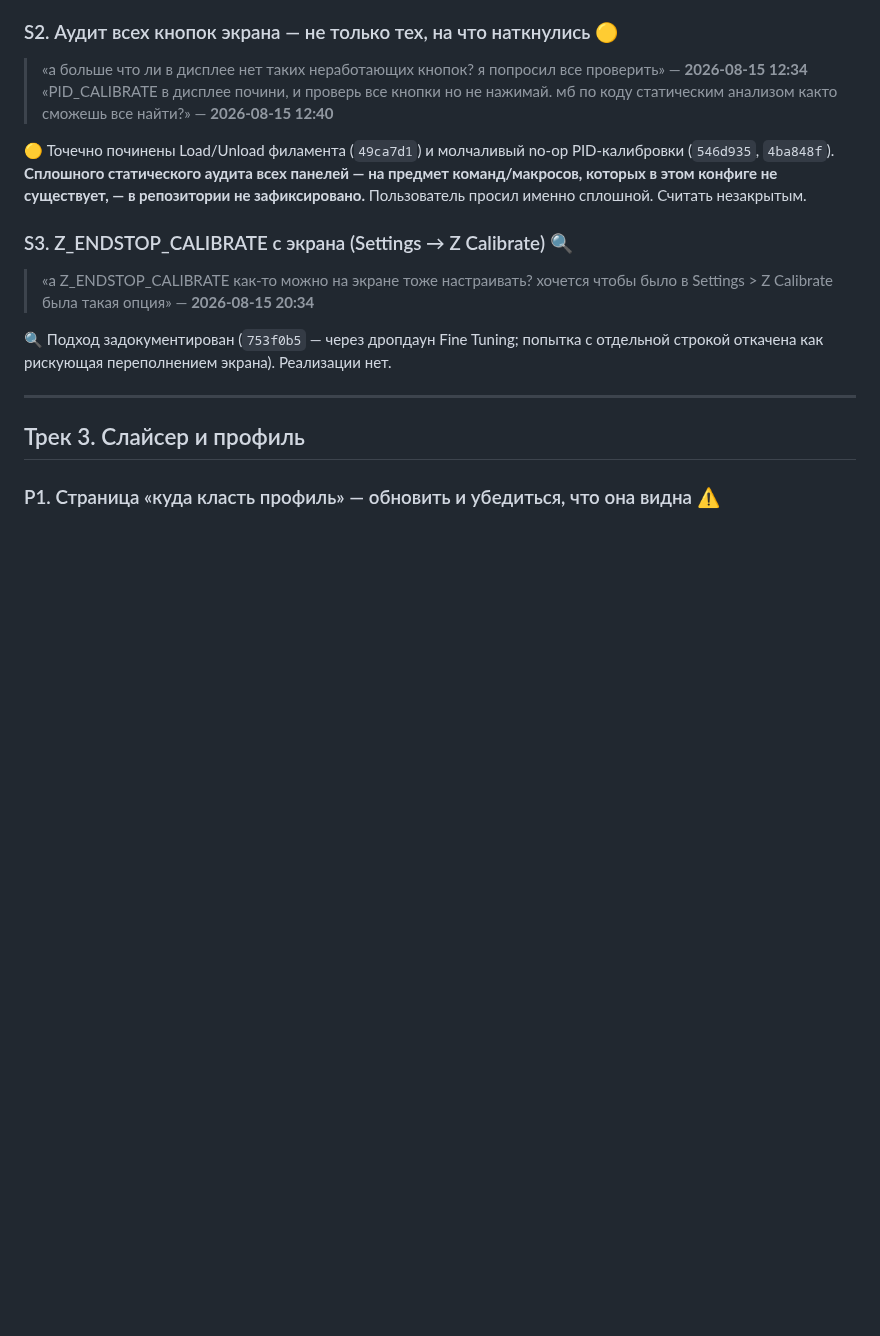
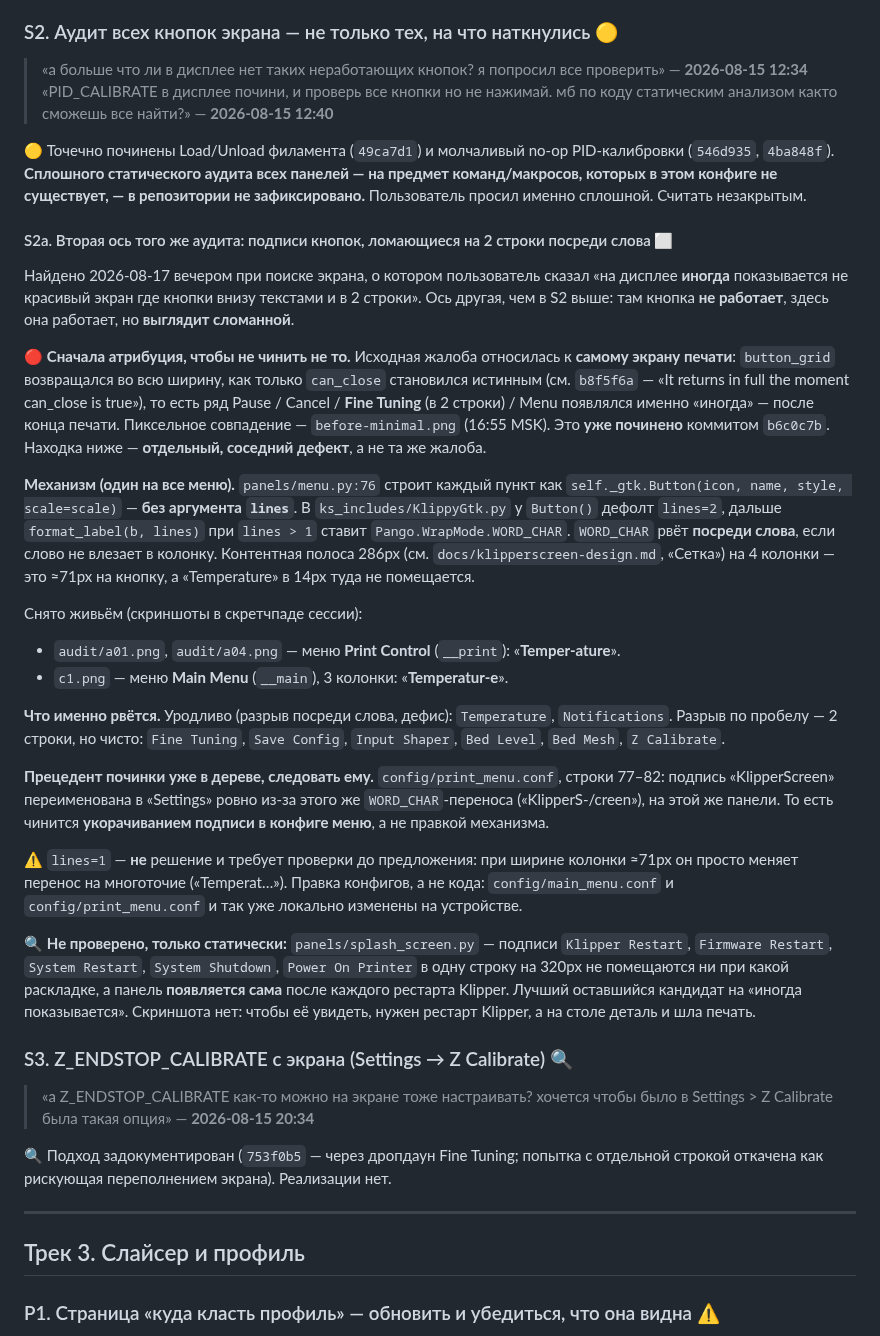
Before and after one commit to alex-mextner/ultra-3d-printer, a Markdown page: docs/tasks.md, the part around the change. Drawn GitHub-style; blank space fills up the shorter version.

Commit message:
File the button-label defect the audit found, and correct who it belongs to
Looking for the screen behind "иногда показывается не красивый экран где
кнопки внизу текстами и в 2 строки" turned up two separate things, and they
were about to be merged into one wrong fix.

The complaint itself is already closed. It was this panel's own button_grid:
b8f5f6a says the full-width row "returns in full the moment can_close is
true", which is exactly "иногда" -- the row came back when the job ended, and
"Fine Tuning" wrapped onto two lines in it. before-minimal.png is a pixel
match. b6c0c7b deleted that grid. Nothing further to find there.

What the audit did find is next door and unreported: every menu item in
KlipperScreen char-wraps. panels/menu.py:76 calls _gtk.Button(icon, name,
style, scale=scale) with no `lines`, KlippyGtk.Button defaults lines=2, and
format_label then sets Pango.WrapMode.WORD_CHAR -- which breaks mid-word once
the label outgrows a ~71px column. "Temper-ature" in Print Control, and
"Temperatur-e" in Main Menu at three columns.

Filed as a fix by shortening the label in the menu conf, not by changing the
mechanism, because that precedent is already in this tree: print_menu.conf
77-82 renamed "KlipperScreen" to "Settings" for this identical break. lines=1
is written down as NOT the answer -- at that column width it only trades the
wrap for an ellipsis -- so the next session does not try it first.

splash_screen.py is recorded as static-analysis-only and explicitly not
photographed: its labels ("Firmware Restart", "Power On Printer") cannot fit
one line either, and it appears on its own after every Klipper restart, which
makes it the best remaining candidate for a genuine "иногда". Seeing it needs
a Klipper restart, and there is a part on the bed with a print running.

Co-Authored-By: Claude Opus 5 <noreply@anthropic.com>
Claude-Session: https://claude.ai/code/session_01HGUZe3ZaDdbkoF7SwfsNwC

```diff
--- a/docs/tasks.md
+++ b/docs/tasks.md
@@ -201,6 +201,26 @@
 > «PID_CALIBRATE в дисплее почини, и проверь все кнопки но не нажимай. мб по коду статическим анализом както сможешь все найти?» — **2026-08-15 12:40**
 
 🟡 Точечно починены Load/Unload филамента (`49ca7d1`) и молчаливый no-op PID-калибровки (`546d935`, `4ba848f`). **Сплошного статического аудита всех панелей — на предмет команд/макросов, которых в этом конфиге не существует, — в репозитории не зафиксировано.** Пользователь просил именно сплошной. Считать незакрытым.
+
+#### S2a. Вторая ось того же аудита: подписи кнопок, ломающиеся на 2 строки посреди слова ⬜
+
+Найдено 2026-08-17 вечером при поиске экрана, о котором пользователь сказал «на дисплее **иногда** показывается не красивый экран где кнопки внизу текстами и в 2 строки». Ось другая, чем в S2 выше: там кнопка **не работает**, здесь она работает, но **выглядит сломанной**.
+
+🔴 **Сначала атрибуция, чтобы не чинить не то.** Исходная жалоба относилась к **самому экрану печати**: `button_grid` возвращался во всю ширину, как только `can_close` становился истинным (см. `b8f5f6a` — «It returns in full the moment can_close is true»), то есть ряд Pause / Cancel / **Fine Tuning** (в 2 строки) / Menu появлялся именно «иногда» — после конца печати. Пиксельное совпадение — `before-minimal.png` (16:55 MSK). Это **уже починено** коммитом `b6c0c7b`. Находка ниже — **отдельный, соседний дефект**, а не та же жалоба.
+
+**Механизм (один на все меню).** `panels/menu.py:76` строит каждый пункт как `self._gtk.Button(icon, name, style, scale=scale)` — **без аргумента `lines`**. В `ks_includes/KlippyGtk.py` у `Button()` дефолт `lines=2`, дальше `format_label(b, lines)` при `lines > 1` ставит `Pango.WrapMode.WORD_CHAR`. `WORD_CHAR` рвёт **посреди слова**, если слово не влезает в колонку. Контентная полоса 286px (см. `docs/klipperscreen-design.md`, «Сетка») на 4 колонки — это ≈71px на кнопку, а «Temperature» в 14px туда не помещается.
+
+Снято живьём (скриншоты в скретчпаде сессии):
+- `audit/a01.png`, `audit/a04.png` — меню **Print Control** (`__print`): «**Temper-ature**».
+- `c1.png` — меню **Main Menu** (`__main`), 3 колонки: «**Temperatur-e**».
+
+**Что именно рвётся.** Уродливо (разрыв посреди слова, дефис): `Temperature`, `Notifications`. Разрыв по пробелу — 2 строки, но чисто: `Fine Tuning`, `Save Config`, `Input Shaper`, `Bed Level`, `Bed Mesh`, `Z Calibrate`.
+
+**Прецедент починки уже в дереве, следовать ему.** `config/print_menu.conf`, строки 77–82: подпись «KlipperScreen» переименована в «Settings» ровно из-за этого же `WORD_CHAR`-переноса («KlipperS-/creen»), на этой же панели. То есть чинится **укорачиванием подписи в конфиге меню**, а не правкой механизма.
+
+⚠️ `lines=1` — **не** решение и требует проверки до предложения: при ширине колонки ≈71px он просто меняет перенос на многоточие («Temperat…»). Правка конфигов, а не кода: `config/main_menu.conf` и `config/print_menu.conf` и так уже локально изменены на устройстве.
+
+🔍 **Не проверено, только статически:** `panels/splash_screen.py` — подписи `Klipper Restart`, `Firmware Restart`, `System Restart`, `System Shutdown`, `Power On Printer` в одну строку на 320px не помещаются ни при какой раскладке, а панель **появляется сама** после каждого рестарта Klipper. Лучший оставшийся кандидат на «иногда показывается». Скриншота нет: чтобы её увидеть, нужен рестарт Klipper, а на столе деталь и шла печать.
 
 ### S3. Z_ENDSTOP_CALIBRATE с экрана (Settings → Z Calibrate) 🔍
 
```
